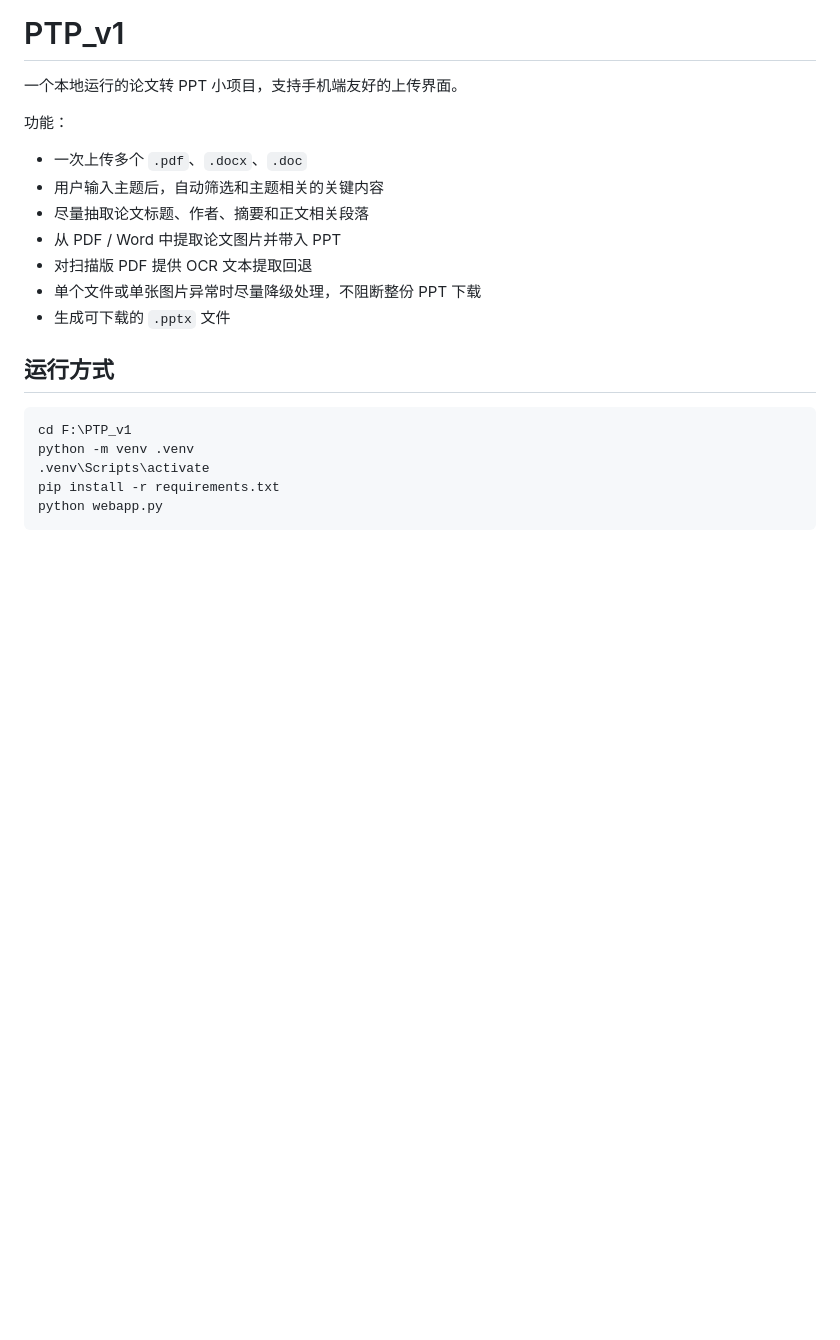
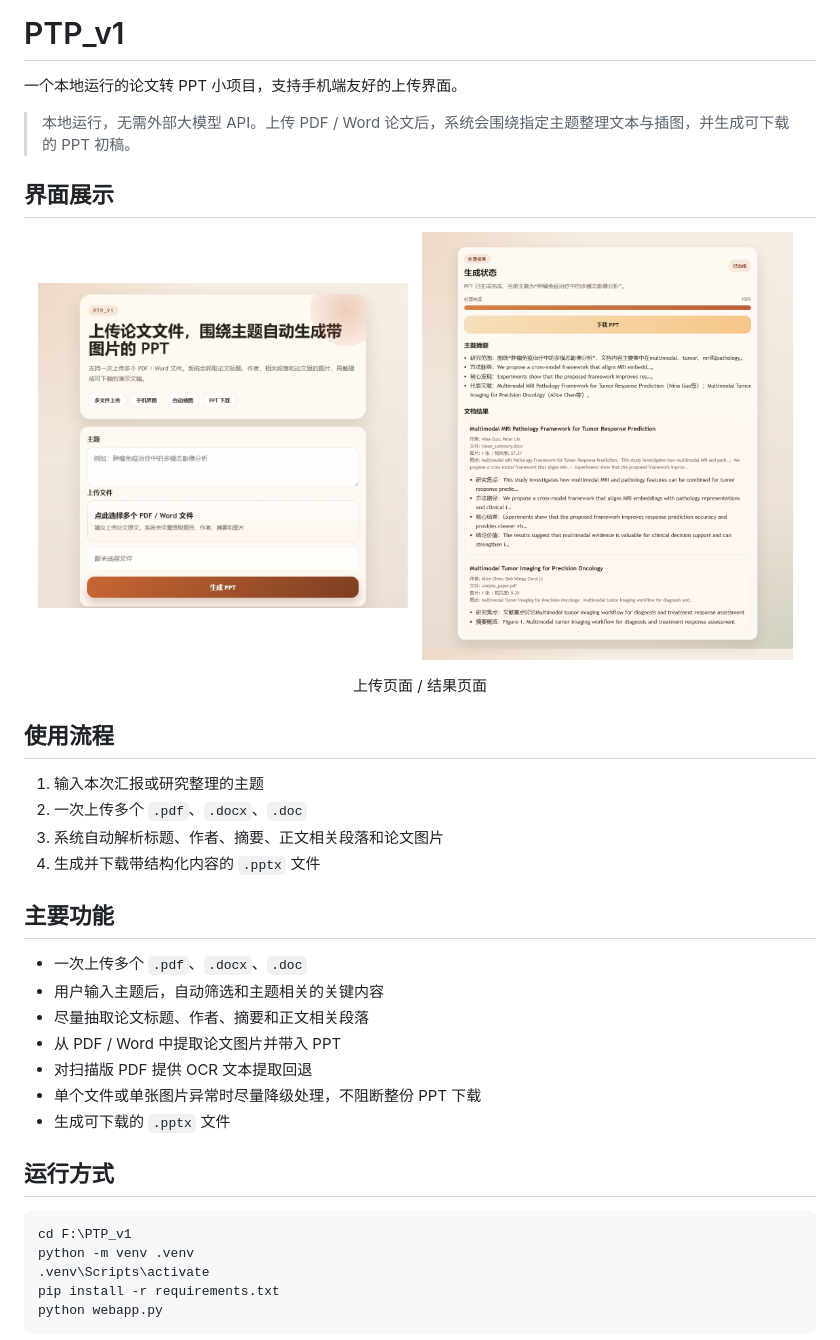
Before and after one commit to 13PG/PTP, a Markdown page: README.md, the part around the change. Rendered like a GitHub page; pictures changed too: docs/images/homepage-preview.png (added), docs/images/result-preview.png (added); blank space fills up the shorter version.

Commit message:
更新md

```diff
--- a/README.md
+++ b/README.md
@@ -2,7 +2,27 @@
 
 一个本地运行的论文转 PPT 小项目，支持手机端友好的上传界面。
 
-功能：
+> 本地运行，无需外部大模型 API。上传 PDF / Word 论文后，系统会围绕指定主题整理文本与插图，并生成可下载的 PPT 初稿。
+
+## 界面展示
+
+<p align="center">
+  <img src="docs/images/homepage-preview.png" alt="PTP_v1 上传页面" width="48%">
+  <img src="docs/images/result-preview.png" alt="PTP_v1 结果页面" width="48%">
+</p>
+
+<p align="center">
+  上传页面 / 结果页面
+</p>
+
+## 使用流程
+
+1. 输入本次汇报或研究整理的主题
+2. 一次上传多个 `.pdf`、`.docx`、`.doc`
+3. 系统自动解析标题、作者、摘要、正文相关段落和论文图片
+4. 生成并下载带结构化内容的 `.pptx` 文件
+
+## 主要功能
 
 - 一次上传多个 `.pdf`、`.docx`、`.doc`
 - 用户输入主题后，自动筛选和主题相关的关键内容
```
